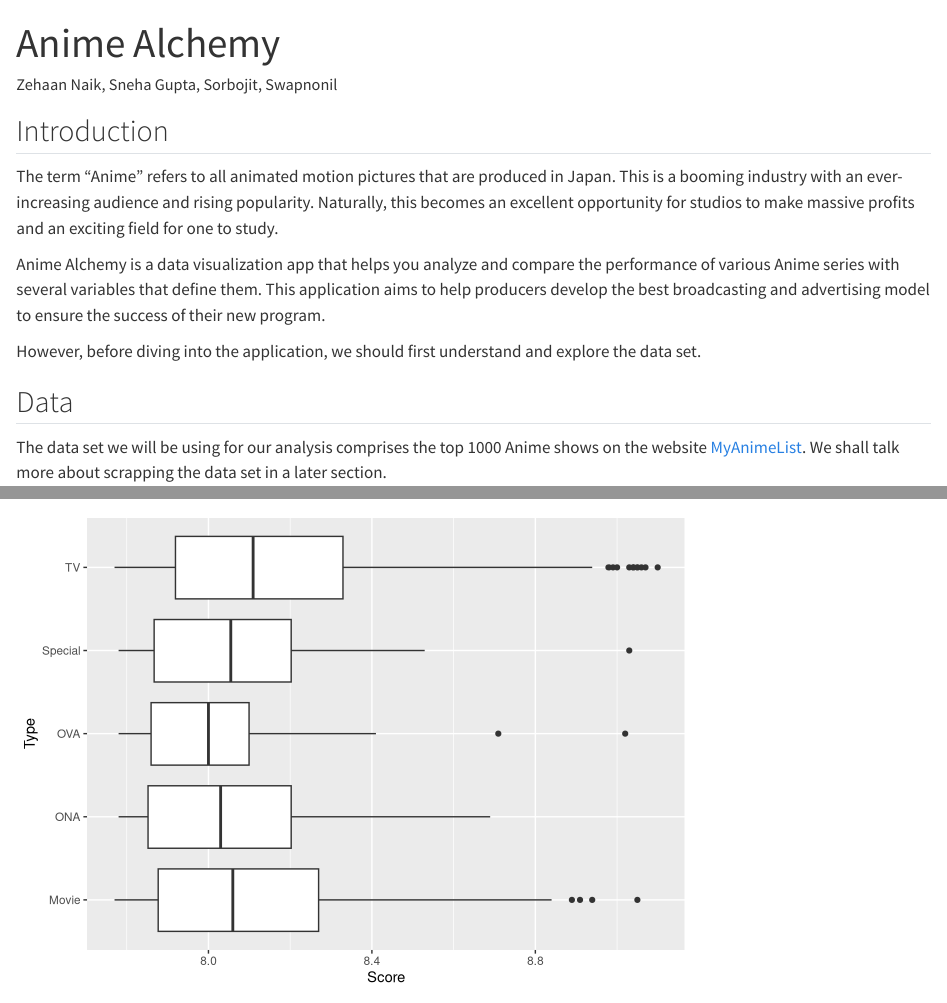
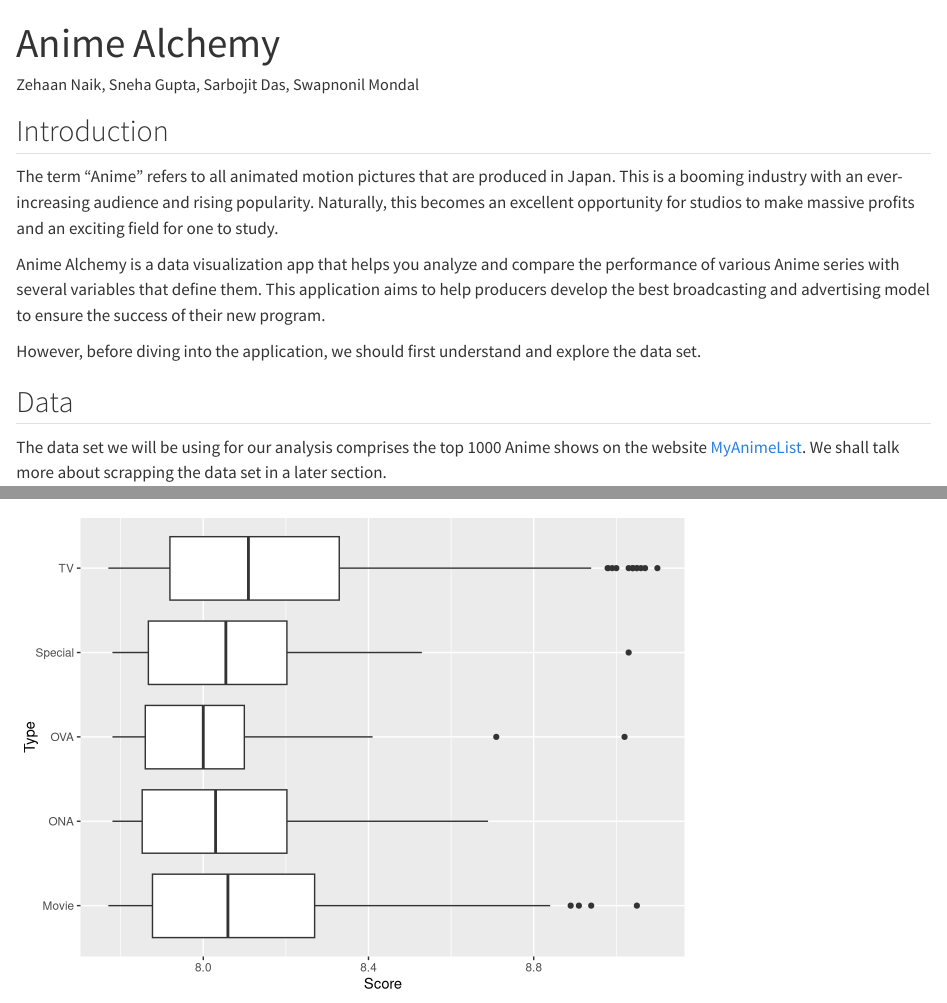
Before and after one commit to dootika/class-project-group_2, a Quarto document (ProjectReport.qmd): the page in a window 1100 px wide, from its top, and a second part further down, joined at a grey line. Rendered offline with R 4.5, knitr and Pandoc in place of Quarto, with nearby package versions.

Commit message:
Update ProjectReport.qmd

```diff
--- a/ProjectReport.qmd
+++ b/ProjectReport.qmd
@@ -1,6 +1,6 @@
 ---
 title: "Anime Alchemy"
-author: "Zehaan Naik, Sneha Gupta, Sorbojit, Swapnonil"
+author: "Zehaan Naik, Sneha Gupta, Sarbojit Das, Swapnonil Mondal"
 format: html
 editor: visual
 ---
```
